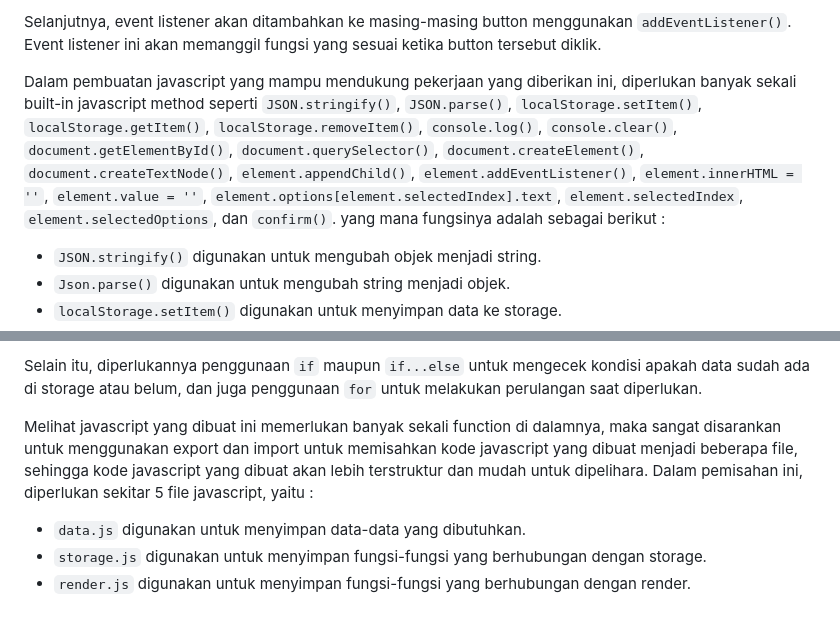
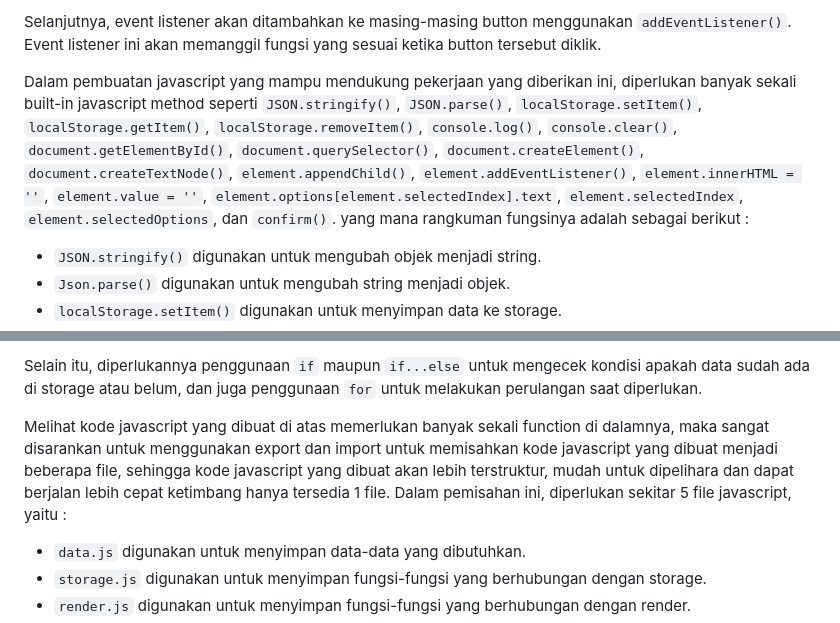
Before and after one commit to Deviantkay/Json-LocalStorages, a Markdown page: readme.md, 2 parts joined by grey strips. Drawn GitHub-style.

Commit message:
update readme 5

```diff
--- a/readme.md
+++ b/readme.md
@@ -362,7 +362,7 @@ Selanjutnya, `handleSubmit()` digunakan untuk mengirim data. Fungsi ini akan men
 
 Selanjutnya, event listener akan ditambahkan ke masing-masing button menggunakan `addEventListener()`. Event listener ini akan memanggil fungsi yang sesuai ketika button tersebut diklik.
 
-Dalam pembuatan javascript yang mampu mendukung pekerjaan yang diberikan ini, diperlukan banyak sekali built-in javascript method seperti `JSON.stringify()`, `JSON.parse()`, `localStorage.setItem()`, `localStorage.getItem()`, `localStorage.removeItem()`, `console.log()`, `console.clear()`, `document.getElementById()`, `document.querySelector()`, `document.createElement()`, `document.createTextNode()`, `element.appendChild()`, `element.addEventListener()`, `element.innerHTML = ''`, `element.value = ''`, `element.options[element.selectedIndex].text`, `element.selectedIndex`, `element.selectedOptions`, dan `confirm()`. yang mana fungsinya adalah sebagai berikut :
+Dalam pembuatan javascript yang mampu mendukung pekerjaan yang diberikan ini, diperlukan banyak sekali built-in javascript method seperti `JSON.stringify()`, `JSON.parse()`, `localStorage.setItem()`, `localStorage.getItem()`, `localStorage.removeItem()`, `console.log()`, `console.clear()`, `document.getElementById()`, `document.querySelector()`, `document.createElement()`, `document.createTextNode()`, `element.appendChild()`, `element.addEventListener()`, `element.innerHTML = ''`, `element.value = ''`, `element.options[element.selectedIndex].text`, `element.selectedIndex`, `element.selectedOptions`, dan `confirm()`. yang mana rangkuman fungsinya adalah sebagai berikut :
 - `JSON.stringify()` digunakan untuk mengubah objek menjadi string.
 - `Json.parse()` digunakan untuk mengubah string menjadi objek.
 - `localStorage.setItem()` digunakan untuk menyimpan data ke storage.
@@ -385,7 +385,7 @@ Dalam pembuatan javascript yang mampu mendukung pekerjaan yang diberikan ini, di
 
 Selain itu, diperlukannya penggunaan `if` maupun `if...else` untuk mengecek kondisi apakah data sudah ada di storage atau belum, dan juga penggunaan `for` untuk melakukan perulangan saat diperlukan.
 
-Melihat javascript yang dibuat ini memerlukan banyak sekali function di dalamnya, maka sangat disarankan untuk menggunakan export dan import untuk memisahkan kode javascript yang dibuat menjadi beberapa file, sehingga kode javascript yang dibuat akan lebih terstruktur dan mudah untuk dipelihara. Dalam pemisahan ini, diperlukan sekitar 5 file javascript, yaitu :
+Melihat kode javascript yang dibuat di atas memerlukan banyak sekali function di dalamnya, maka sangat disarankan untuk menggunakan export dan import untuk memisahkan kode javascript yang dibuat menjadi beberapa file, sehingga kode javascript yang dibuat akan lebih terstruktur, mudah untuk dipelihara dan dapat berjalan lebih cepat ketimbang hanya tersedia 1 file. Dalam pemisahan ini, diperlukan sekitar 5 file javascript, yaitu :
 - `data.js` digunakan untuk menyimpan data-data yang dibutuhkan.
 - `storage.js` digunakan untuk menyimpan fungsi-fungsi yang berhubungan dengan storage.
 - `render.js` digunakan untuk menyimpan fungsi-fungsi yang berhubungan dengan render.
```
